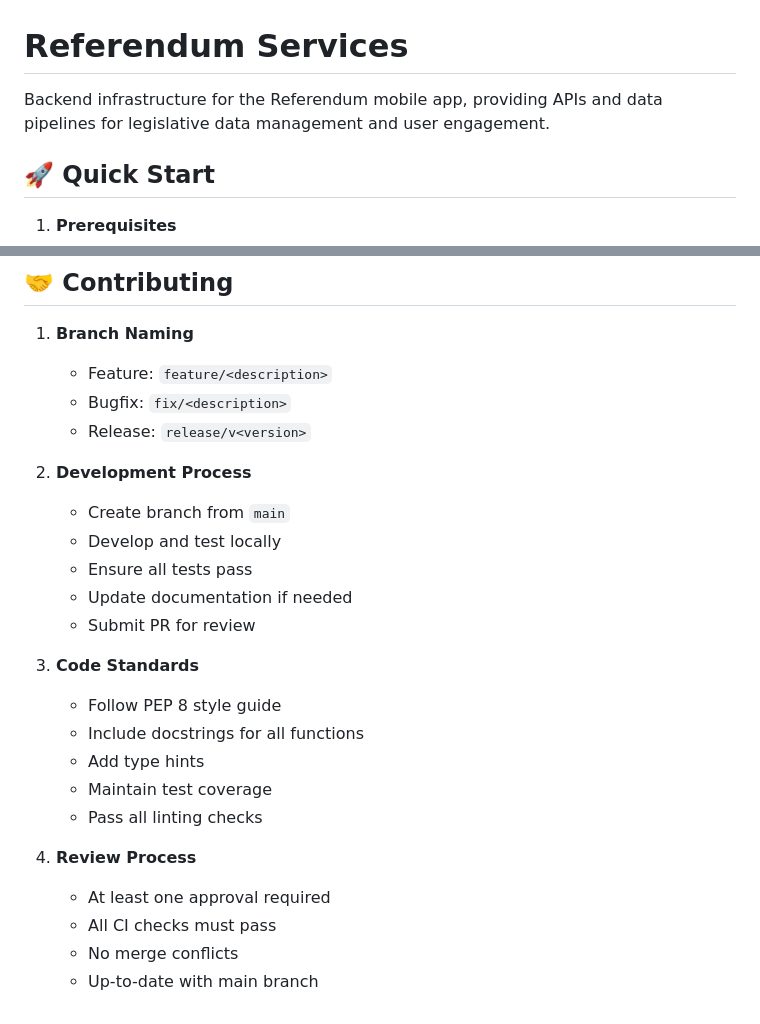
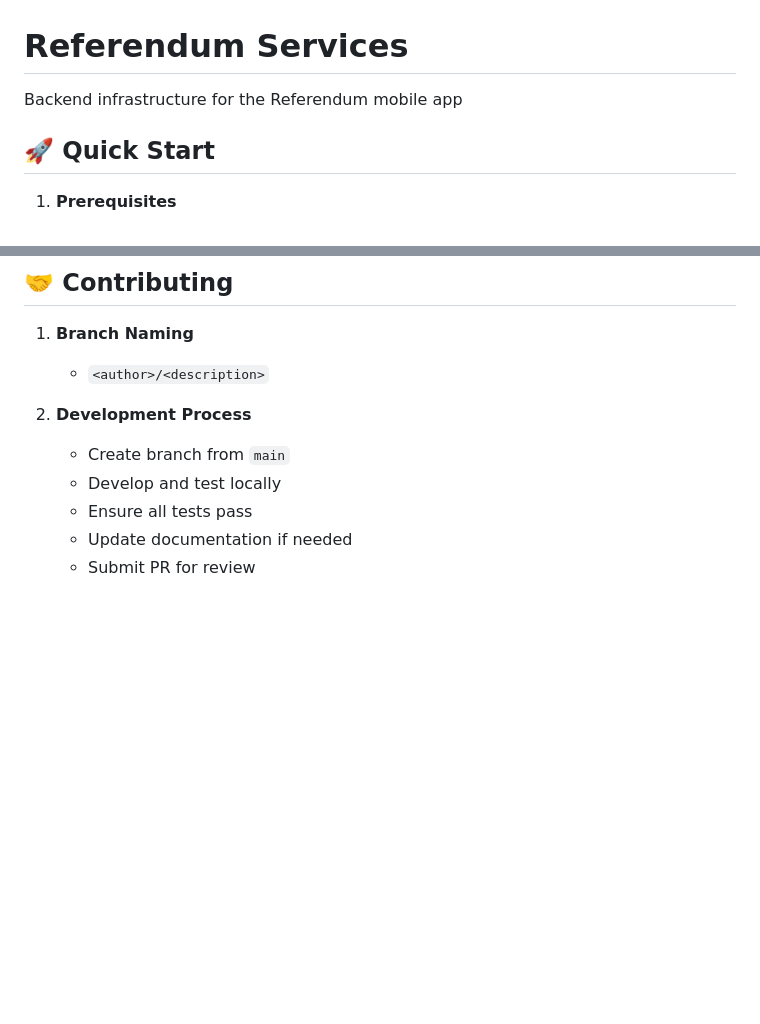
Before and after one commit to referendumApp/referendumServices, a Markdown page: README.md, 2 parts joined by grey strips. Drawn GitHub-style; blank space fills up the shorter version.

```diff
--- a/README.md
+++ b/README.md
@@ -1,6 +1,6 @@
 # Referendum Services
 
-Backend infrastructure for the Referendum mobile app, providing APIs and data pipelines for legislative data management and user engagement.
+Backend infrastructure for the Referendum mobile app
 
 ## 🚀 Quick Start
 
@@ -226,9 +183,7 @@ make pipeline-full-refresh
 ## 🤝 Contributing
 
 1. **Branch Naming**
-   - Feature: `feature/<description>`
-   - Bugfix: `fix/<description>`
-   - Release: `release/v<version>`
+   -  `<author>/<description>`
 
 2. **Development Process**
    - Create branch from `main`
@@ -236,16 +191,3 @@ make pipeline-full-refresh
    - Ensure all tests pass
    - Update documentation if needed
    - Submit PR for review
-
-3. **Code Standards**
-   - Follow PEP 8 style guide
-   - Include docstrings for all functions
-   - Add type hints
-   - Maintain test coverage
-   - Pass all linting checks
-
-4. **Review Process**
-   - At least one approval required
-   - All CI checks must pass
-   - No merge conflicts
-   - Up-to-date with main branch
```
Also changed, not shown: other parts of README.md (+17 -60 lines).
